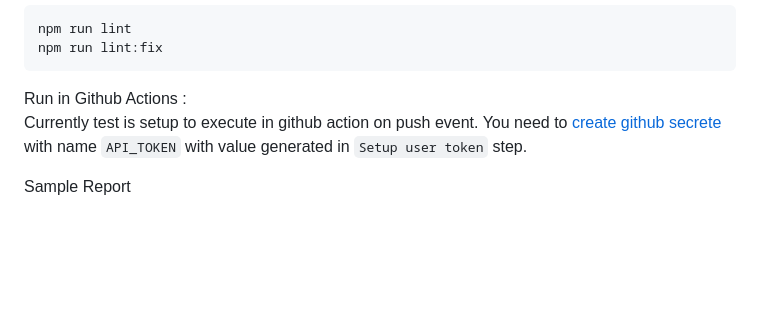
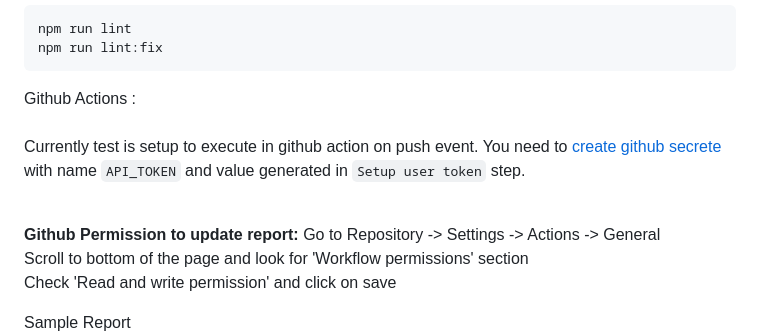
Before and after one commit to sadabnepal/graphql-testing-supertest-ts, a Markdown page: readme.md, the part around one of its changes. GitHub-like rendering; blank space fills up the shorter version.

Commit message:
updated permission in action flow and update instruction

````diff
--- a/readme.md
+++ b/readme.md
@@ -48,8 +48,12 @@ npm run lint
 npm run lint:fix
 ```
 
-Run in Github Actions :<br>
-Currently test is setup to execute in github action on push event. You need to [create github secrete]((https://docs.github.com/en/actions/security-guides/using-secrets-in-github-actions#creating-secrets-for-a-repository)) with name `API_TOKEN` with value generated in `Setup user token` step.
+Github Actions :<br> <br>
+Currently test is setup to execute in github action on push event. You need to [create github secrete]((https://docs.github.com/en/actions/security-guides/using-secrets-in-github-actions#creating-secrets-for-a-repository)) with name `API_TOKEN` and value generated in `Setup user token` step. <br> <br>
+
+<b> Github Permission to update report: </b> Go to Repository -> Settings -> Actions -> General <br>
+Scroll to bottom of the page and look for 'Workflow permissions' section <br>
+Check 'Read and write permission' and click on save
 
 Sample Report
 ![SampleReport](./assets/report.png)
````
Also changed, not shown: other parts of readme.md (+1 -1 lines).
